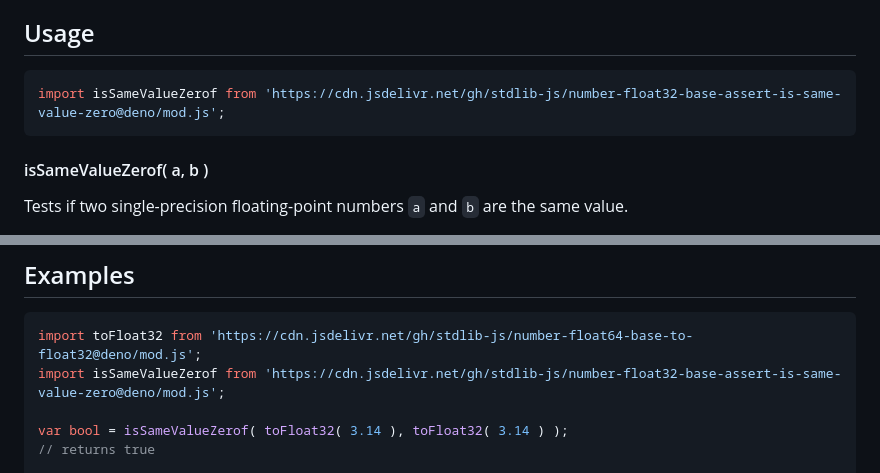
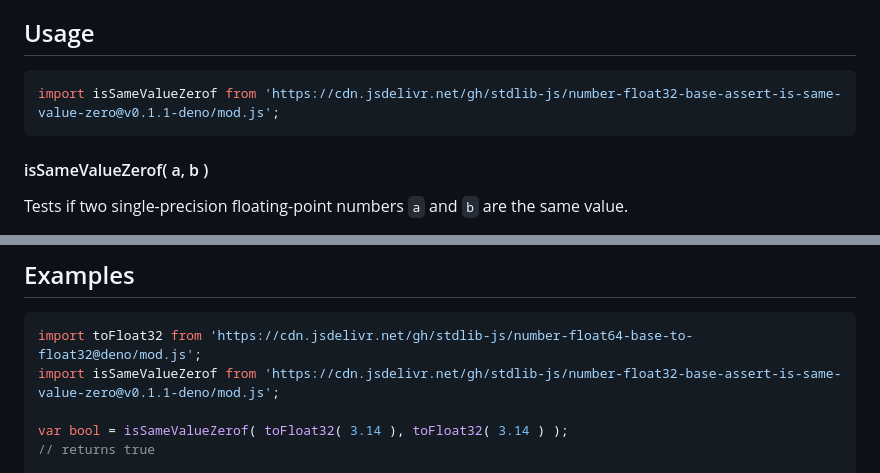
Before and after one commit to stdlib-js/number-float32-base-assert-is-same-value-zero, a Markdown page: README.md, 2 parts joined by grey strips. Drawn GitHub-style.

Commit message:
Update README.md for Deno bundle v0.1.1

````diff
--- a/README.md
+++ b/README.md
@@ -42,7 +42,7 @@ limitations under the License.
 ## Usage
 
 ```javascript
-import isSameValueZerof from 'https://cdn.jsdelivr.net/gh/stdlib-js/number-float32-base-assert-is-same-value-zero@deno/mod.js';
+import isSameValueZerof from 'https://cdn.jsdelivr.net/gh/stdlib-js/number-float32-base-assert-is-same-value-zero@v0.1.1-deno/mod.js';
 ```
 
 #### isSameValueZerof( a, b )
@@ -104,7 +104,7 @@ bool = isSameValueZerof( -0.0, 0.0 );
 
 ```javascript
 import toFloat32 from 'https://cdn.jsdelivr.net/gh/stdlib-js/number-float64-base-to-float32@deno/mod.js';
-import isSameValueZerof from 'https://cdn.jsdelivr.net/gh/stdlib-js/number-float32-base-assert-is-same-value-zero@deno/mod.js';
+import isSameValueZerof from 'https://cdn.jsdelivr.net/gh/stdlib-js/number-float32-base-assert-is-same-value-zero@v0.1.1-deno/mod.js';
 
 var bool = isSameValueZerof( toFloat32( 3.14 ), toFloat32( 3.14 ) );
 // returns true
````
